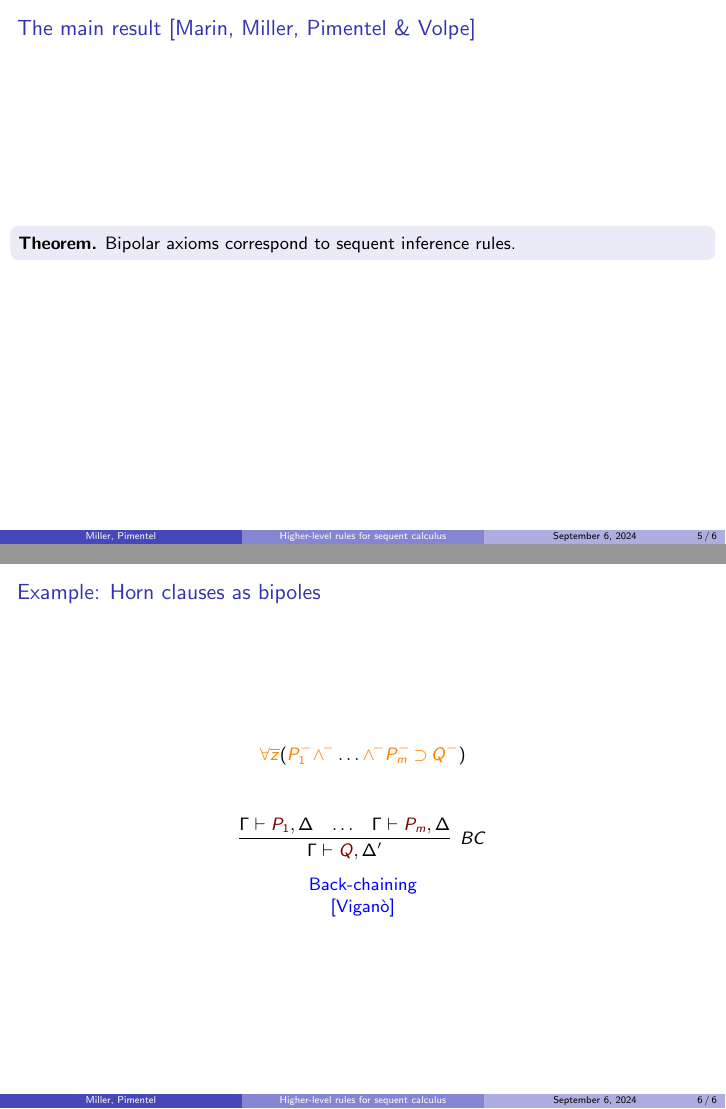
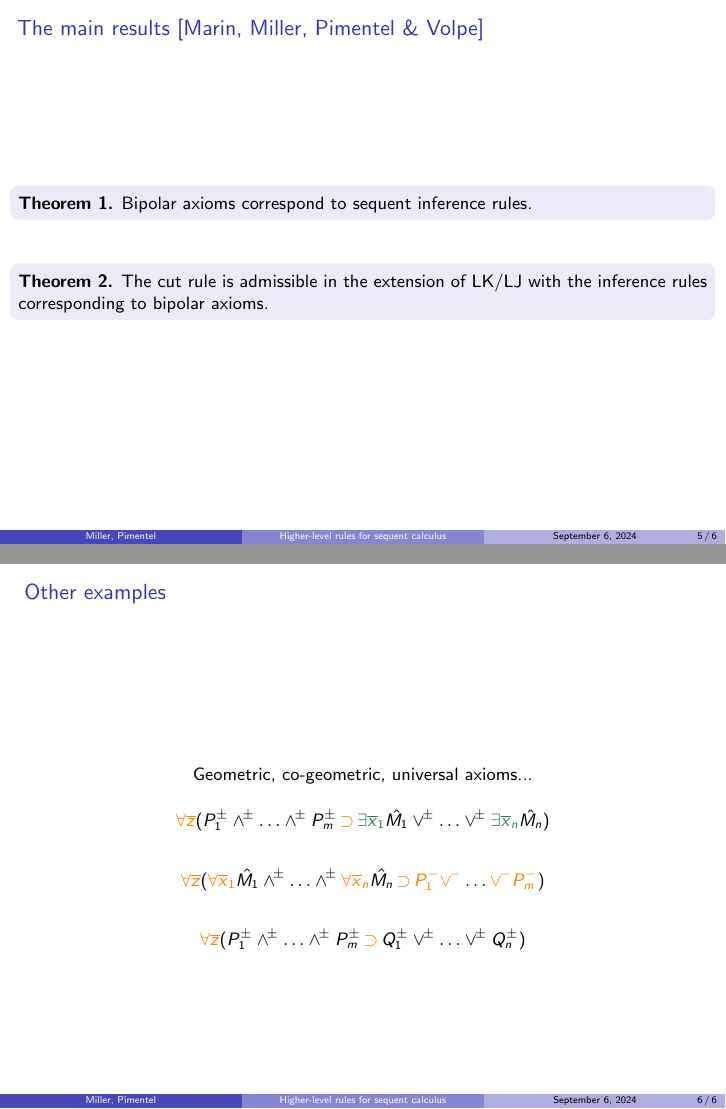
Before and after one commit to elainepimentel/systems-of-rules, LaTeX slides (slides/PS24-Elaine.tex): pages 13 and 17 of 17 before the commit and pages 13 and 18 of 18 after it, joined at a grey line. Compiled offline with pdfLaTeX.

Commit message:
Refined version of slides

```diff
--- a/slides/PS24-Elaine.tex
+++ b/slides/PS24-Elaine.tex
@@ -243,43 +230,23 @@ negative atom or has a top-level negative connective.
 			$\infer{\Gamma \seq \Delta}{\Gamma_1 \seq \Delta_1 \quad\ldots\quad \Gamma_n\seq\Delta_n}$};
 			\end{tikzpicture}
 			}
-
-%\bigskip
-%
-%		\begin{itemize}
-%			\item<4-> \emphdb{Systematically} compute inference rules from
-%			{bipolar axioms} (\emphdr{$\lambda$-Prolog prototype});
-%
-%			\item<4-> \emphdr{Uniform} presentation for \emphdb{classical} and \emphdb{intuitionistic} first order systems;
-%
-%			\item<4-> \emphdb{Generalization} of the literature (e.g.~on \emphdr{geometric theories} [Negri et al, Vigan\`o, Simpson]);
-%
-%			\item<4> \emphdr{Cut-elimination} \emphdb{guaranteed} for
-%			the system with the new inferences, via focusing.
-%		\end{itemize}
-
 \end{overlayarea}
 \end{frame}
 
-\begin{frame}\frametitle{The main result [Marin, Miller, Pimentel \& Volpe]}
+\begin{frame}\frametitle{The main results [Marin, Miller, Pimentel \& Volpe]}
 
 	\begin{block}{}
-		\textbf{Theorem.}
+		\textbf{Theorem 1.}
 		Bipolar axioms correspond to sequent inference rules.
 	\end{block}
 
-%	\bigskip
-%
-%	\begin{block}{}
-%		\textbf{Theorem 2.}
-%		Let $\LK\tup{\axioms}$/$\LJ\tup{\axioms}$ denote the
-%	extension of $\LK$/$\LJ$ with the synthetic inference rules
-%	corresponding to a bipole for each $B\in\axioms$.
-%
-%		The cut rule is admissible for the proof systems
-%		$\LK\tup{\axioms}$/$\LJ\tup{\axioms}$.
-%	\end{block}
-%
+	\bigskip
+
+	\begin{block}{}
+		\textbf{Theorem 2.}
+		The cut rule is admissible in the extension of $\LK/\LJ$ with the  inference rules
+corresponding to bipolar axioms.
+	\end{block}
 
 
 \end{frame}
```
Also changed, not shown: slides/PS24-Elaine.tex (41 more changed lines).
